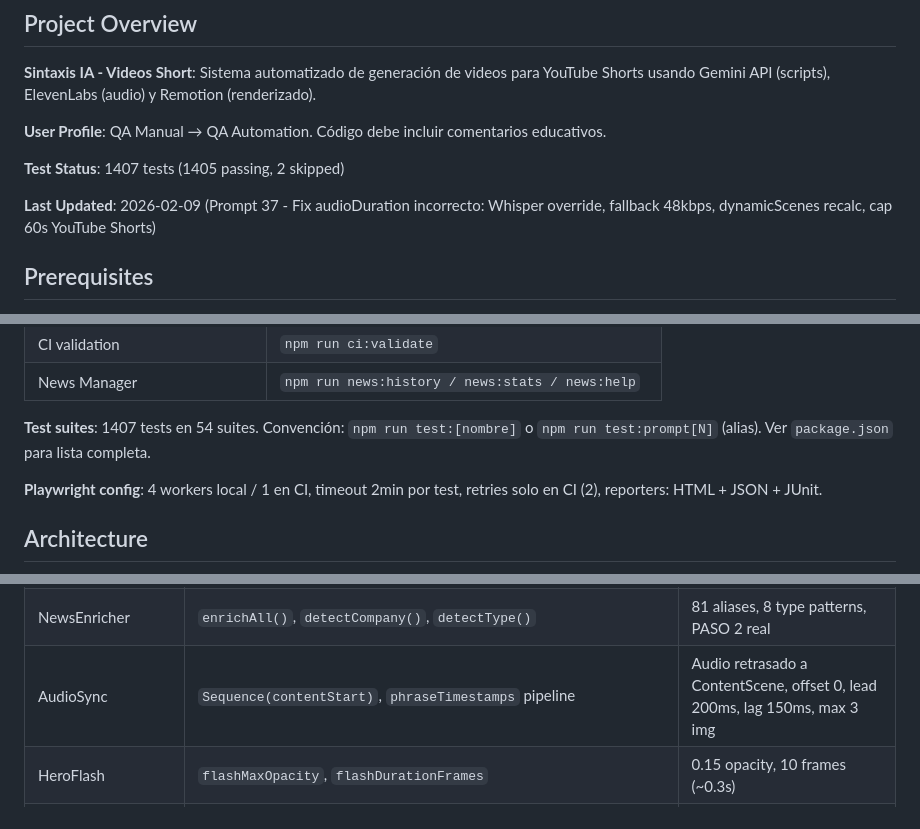
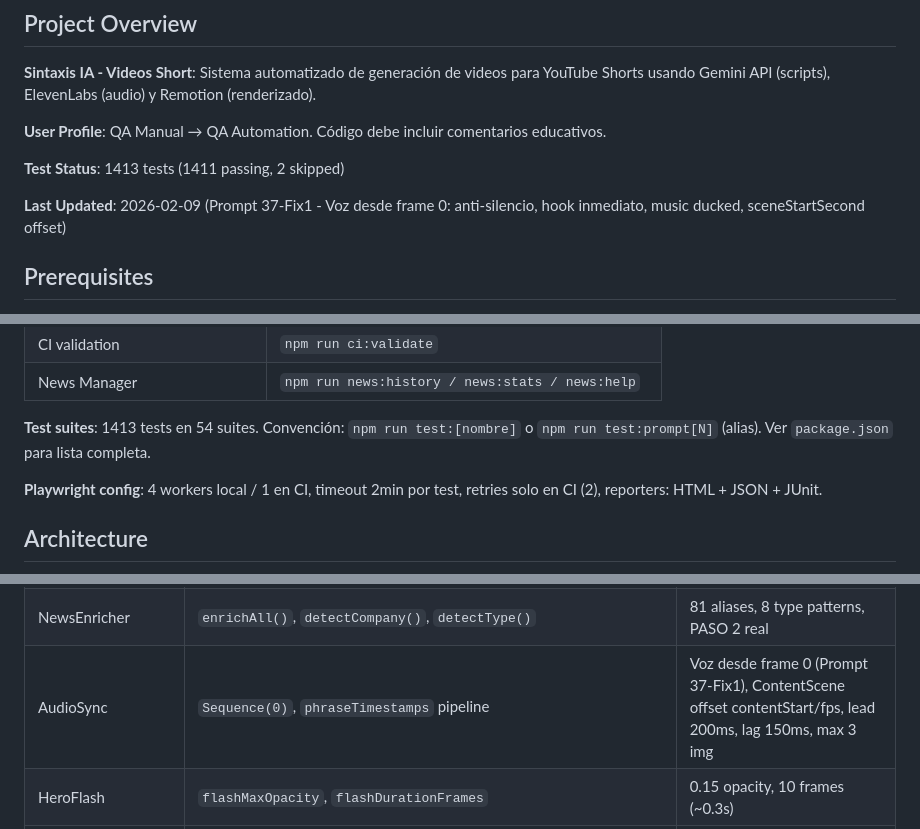
Before and after one commit to victorpalafox-hub/SintaxisIA, a Markdown page: CLAUDE.md, 3 parts joined by grey strips. Drawn GitHub-style.

Commit message:
docs: Actualizar CLAUDE.md con Prompt 37-Fix1 (1413 tests, anti-silencio)
Co-Authored-By: Claude Opus 4.6 <noreply@anthropic.com>

```diff
--- a/CLAUDE.md
+++ b/CLAUDE.md
@@ -8,9 +8,9 @@ This file provides guidance to Claude Code (claude.ai/code) when working with co
 
 **User Profile**: QA Manual → QA Automation. Código debe incluir comentarios educativos.
 
-**Test Status**: 1407 tests (1405 passing, 2 skipped)
+**Test Status**: 1413 tests (1411 passing, 2 skipped)
 
-**Last Updated**: 2026-02-09 (Prompt 37 - Fix audioDuration incorrecto: Whisper override, fallback 48kbps, dynamicScenes recalc, cap 60s YouTube Shorts)
+**Last Updated**: 2026-02-09 (Prompt 37-Fix1 - Voz desde frame 0: anti-silencio, hook inmediato, music ducked, sceneStartSecond offset)
 
 ## Prerequisites
 
@@ -67,7 +67,7 @@ npm run check
 | CI validation | `npm run ci:validate` |
 | News Manager | `npm run news:history / news:stats / news:help` |
 
-**Test suites**: 1407 tests en 54 suites. Convención: `npm run test:[nombre]` o `npm run test:prompt[N]` (alias). Ver `package.json` para lista completa.
+**Test suites**: 1413 tests en 54 suites. Convención: `npm run test:[nombre]` o `npm run test:prompt[N]` (alias). Ver `package.json` para lista completa.
 
 **Playwright config**: 4 workers local / 1 en CI, timeout 2min por test, retries solo en CI (2), reporters: HTML + JSON + JUnit.
 
@@ -471,7 +471,7 @@ output/
 | ImageScoring | `searchPexelsWithScoring()`, `scoreCandidate()` | 5 candidatos, gate textRelevance≥8, penalty genérico -20, umbral 35, null si no relevante |
 | News Manager CLI | `news-manager-cli.ts` (10 comandos: history/active/expired/search/view/unlock/cleanup/clear/stats/help) | Peer de cli.ts, ts-node directo para args |
 | NewsEnricher | `enrichAll()`, `detectCompany()`, `detectType()` | 81 aliases, 8 type patterns, PASO 2 real |
-| AudioSync | `Sequence(contentStart)`, `phraseTimestamps` pipeline | Audio retrasado a ContentScene, offset 0, lead 200ms, lag 150ms, max 3 img |
+| AudioSync | `Sequence(0)`, `phraseTimestamps` pipeline | Voz desde frame 0 (Prompt 37-Fix1), ContentScene offset contentStart/fps, lead 200ms, lag 150ms, max 3 img |
 | HeroFlash | `flashMaxOpacity`, `flashDurationFrames` | 0.15 opacity, 10 frames (~0.3s) |
 | MusicBed | `musicBed` config + `<Audio>` loop desde frame 0 | hero 22%, content 8%, fadeOut 60 frames |
 | ImageEditorial | `imageAnimation` width/height/borderRadius | 920x520, borderRadius 24, crossfade real |
```
Also changed, not shown: other parts of CLAUDE.md (+1 -0 lines).
